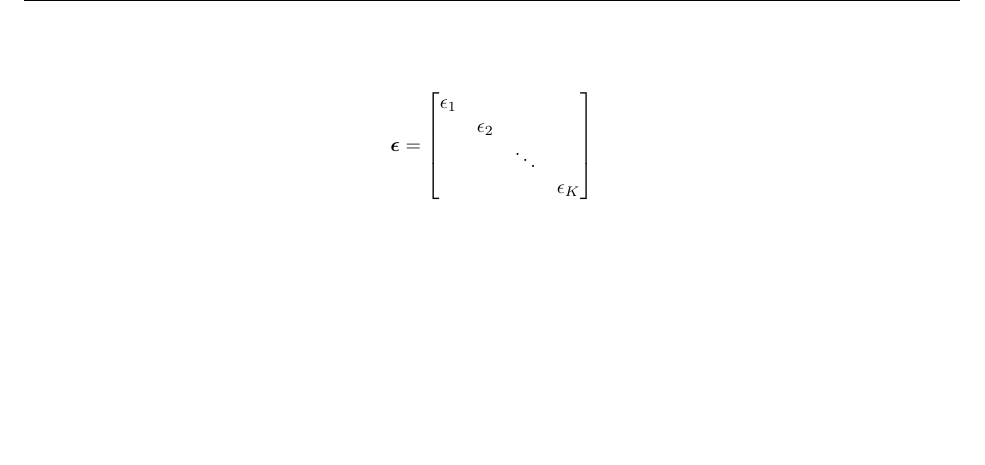
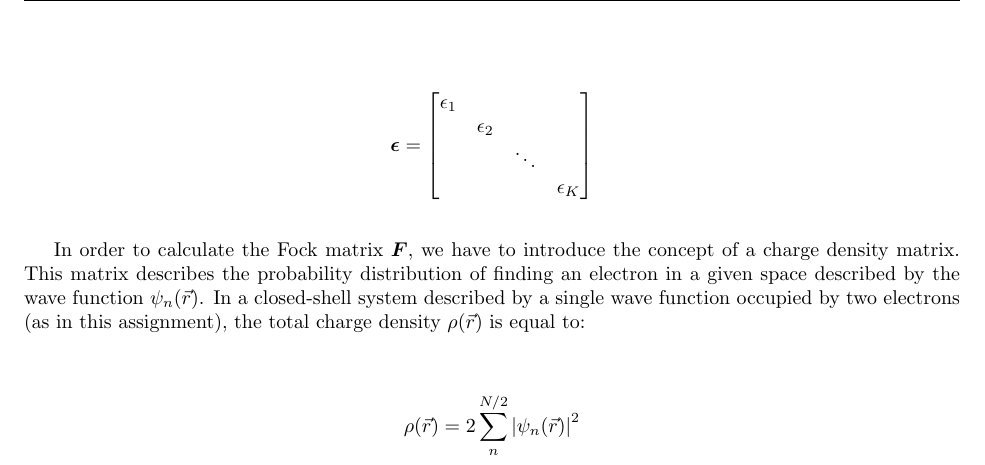
Before and after one commit to umamibeef/UBC-ELEC-542-Coursework, a LaTeX problem sheet (assignment-3/assignment3.tex): part of page 4 of 9, cut so that both start at the same text, the shorter picture padded with empty space. Compiled offline with pdfLaTeX.

Commit message:
Saving work

```diff
--- a/assignment-3/assignment3.tex
+++ b/assignment-3/assignment3.tex
@@ -155,6 +155,12 @@ and $\bm{\epsilon}$ is a diagonal matrix of the orbital energies $\epsilon_n$:
 \end{bmatrix}
 \end{align*}
 
+In order to calculate the Fock matrix $\bm{F}$, we have to introduce the concept of a charge density matrix. This matrix describes the probability distribution of finding an electron in a given space described by the wave function $\psi_n(\vec{r})$. In a closed-shell system described by a single wave function occupied by two electrons (as in this assignment), the total charge density $\rho(\vec{r})$ is equal to:
+
+\begin{align*}
+\rho(\vec{r}) &= 2 \sum_{n}^{N/2}\left|\psi_n(\vec{r})\right|^2
+\end{align*}
+
 % Continue explaining the density matrix. p138 in Szabo
 
 % For this assignment, the STO-2G and STO-3G basis sets will be used which use two and three linear combinations of gaussian functions respectively to approximate atomic orbitals.
```
